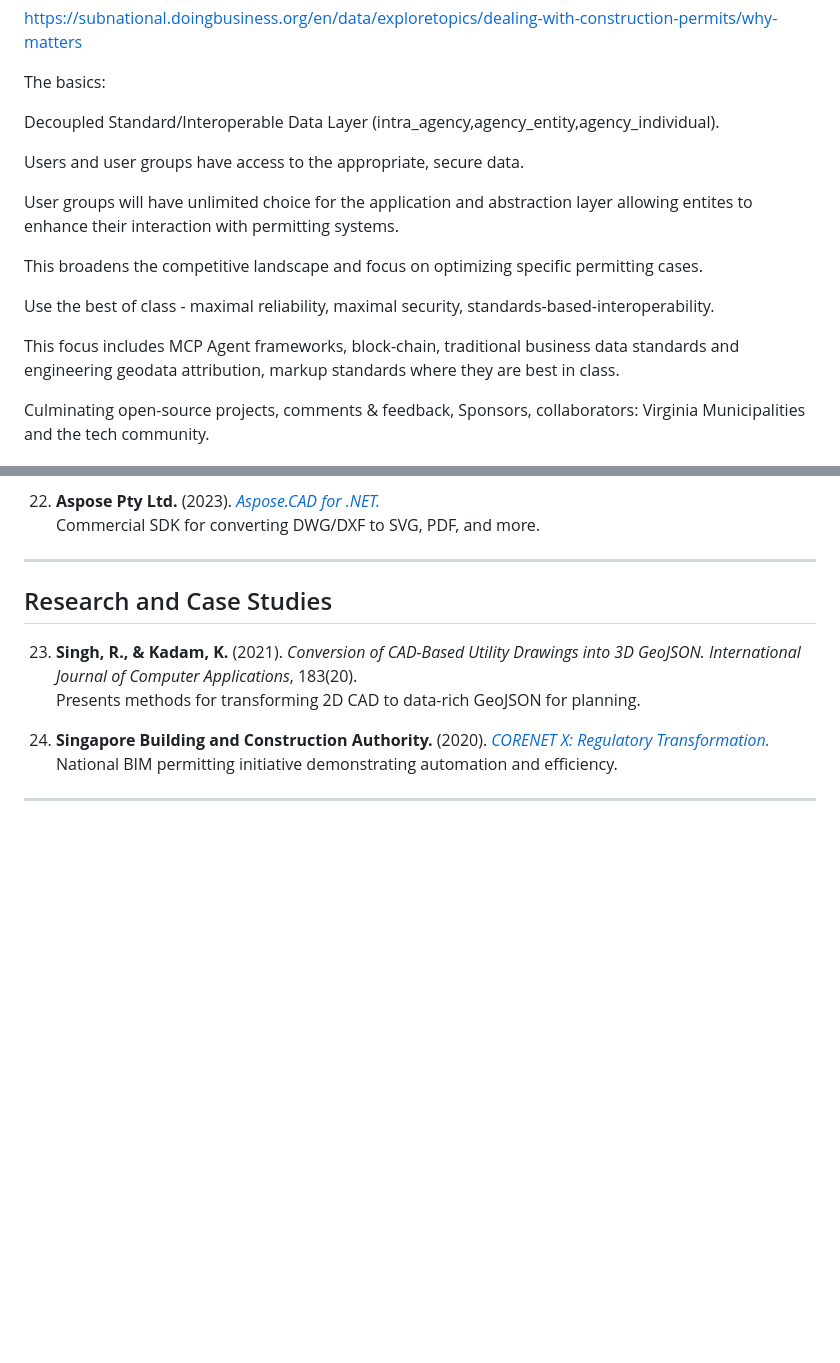
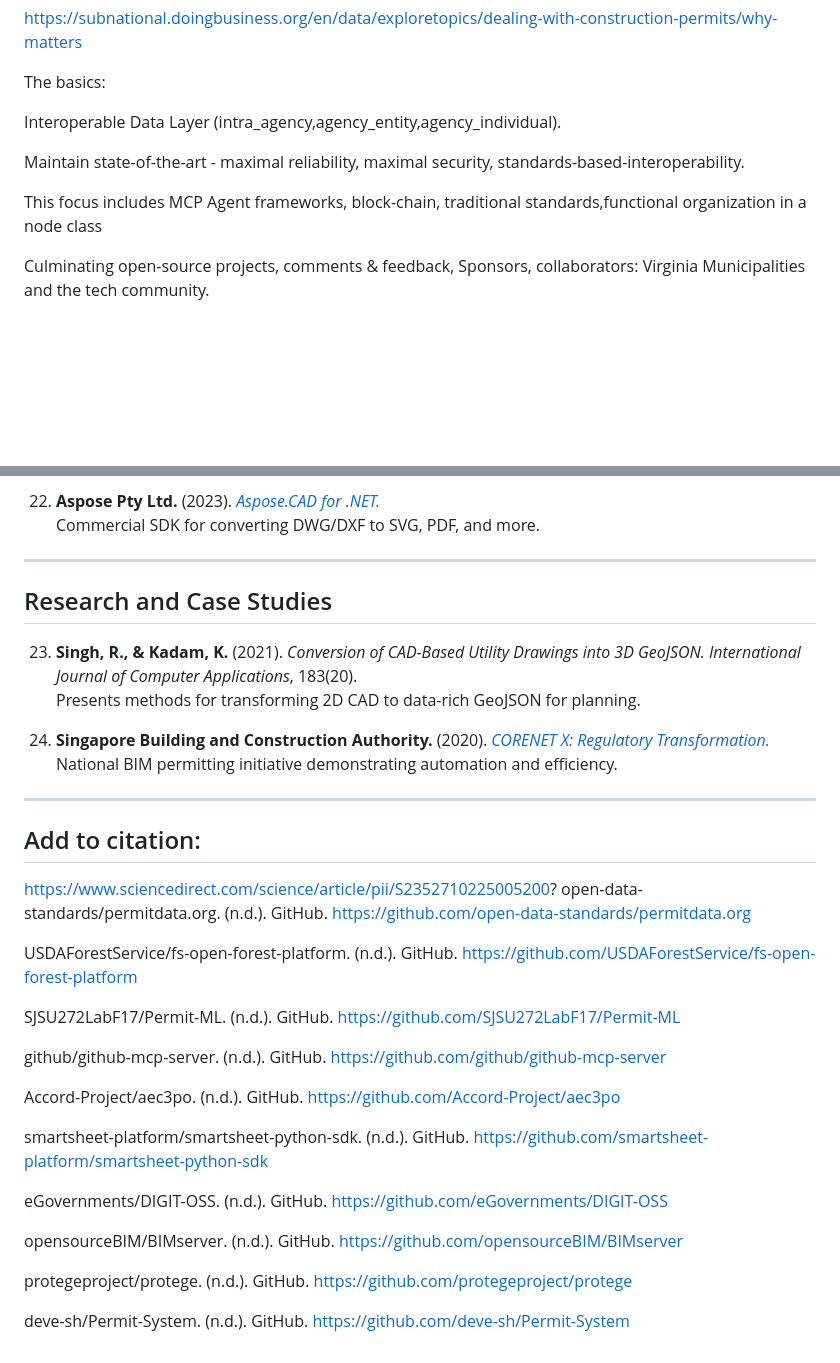
Before and after one commit to jeremiahhorstick/OpenPermit, a Markdown page: README.md, 2 parts joined by grey strips. Drawn GitHub-style; blank space fills up the shorter version.

```diff
--- a/README.md
+++ b/README.md
@@ -18,17 +18,11 @@ https://subnational.doingbusiness.org/en/data/exploretopics/dealing-with-constru
 
 The basics:
 
-Decoupled Standard/Interoperable Data Layer (intra_agency,agency_entity,agency_individual).
+Interoperable Data Layer (intra_agency,agency_entity,agency_individual).
 
-Users and user groups have access to the appropriate, secure data.
+Maintain state-of-the-art - maximal reliability, maximal security, standards-based-interoperability.
 
-User groups will have unlimited choice for the application and abstraction layer allowing entites to enhance their interaction with permitting systems.
-
-This broadens the competitive landscape and focus on optimizing specific permitting cases.
-
-Use the best of class - maximal reliability, maximal security, standards-based-interoperability.
-
-This focus includes MCP Agent frameworks, block-chain, traditional business data standards and engineering geodata attribution, markup standards where they are best in class.
+This focus includes MCP Agent frameworks, block-chain, traditional standards,functional organization in a node class
 
 Culminating open-source projects, comments & feedback, Sponsors, collaborators: Virginia Municipalities and the tech community.
 
@@ -127,3 +121,25 @@ Culminating open-source projects, comments & feedback, Sponsors, collaborators:
     National BIM permitting initiative demonstrating automation and efficiency.
 
 ---
+
+## Add to citation:
+https://www.sciencedirect.com/science/article/pii/S2352710225005200?
+open-data-standards/permitdata.org. (n.d.). GitHub. https://github.com/open-data-standards/permitdata.org
+
+USDAForestService/fs-open-forest-platform. (n.d.). GitHub. https://github.com/USDAForestService/fs-open-forest-platform
+
+SJSU272LabF17/Permit-ML. (n.d.). GitHub. https://github.com/SJSU272LabF17/Permit-ML
+
+github/github-mcp-server. (n.d.). GitHub. https://github.com/github/github-mcp-server
+
+Accord-Project/aec3po. (n.d.). GitHub. https://github.com/Accord-Project/aec3po
+
+smartsheet-platform/smartsheet-python-sdk. (n.d.). GitHub. https://github.com/smartsheet-platform/smartsheet-python-sdk
+
+eGovernments/DIGIT-OSS. (n.d.). GitHub. https://github.com/eGovernments/DIGIT-OSS
+
+opensourceBIM/BIMserver. (n.d.). GitHub. https://github.com/opensourceBIM/BIMserver
+
+protegeproject/protege. (n.d.). GitHub. https://github.com/protegeproject/protege
+
+deve-sh/Permit-System. (n.d.). GitHub. https://github.com/deve-sh/Permit-System
```
